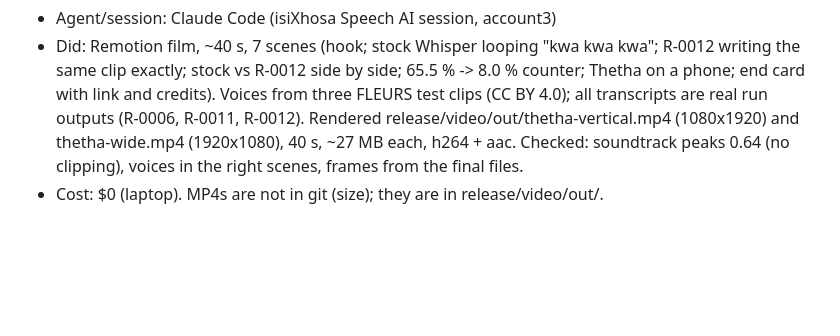
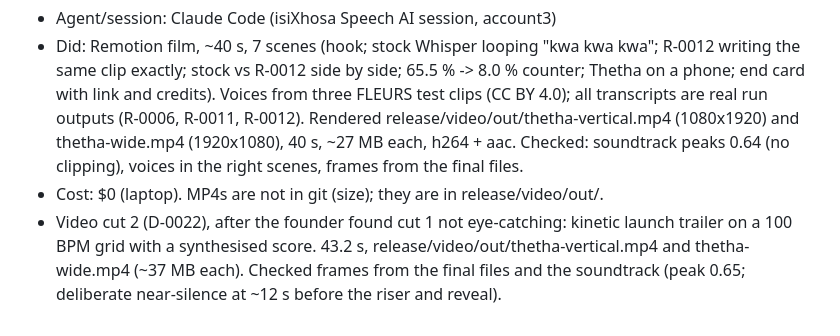
Before and after one commit to 2Ntlaks/isixhosa-speech-ai, a Markdown page: JOURNAL.md, the part around the change. GitHub-like rendering; blank space fills up the shorter version.

Commit message:
JOURNAL: video cut 2 rendered
Co-Authored-By: Claude Opus 5.5 (1M context) <noreply@anthropic.com>

```diff
--- a/JOURNAL.md
+++ b/JOURNAL.md
@@ -183,3 +183,6 @@ Format:
   Rendered release/video/out/thetha-vertical.mp4 (1080x1920) and thetha-wide.mp4 (1920x1080), 40 s, ~27 MB each,
   h264 + aac. Checked: soundtrack peaks 0.64 (no clipping), voices in the right scenes, frames from the final files.
 - Cost: $0 (laptop). MP4s are not in git (size); they are in release/video/out/.
+- Video cut 2 (D-0022), after the founder found cut 1 not eye-catching: kinetic launch trailer on a 100 BPM grid with a
+  synthesised score. 43.2 s, release/video/out/thetha-vertical.mp4 and thetha-wide.mp4 (~37 MB each). Checked frames
+  from the final files and the soundtrack (peak 0.65; deliberate near-silence at ~12 s before the riser and reveal).
```
